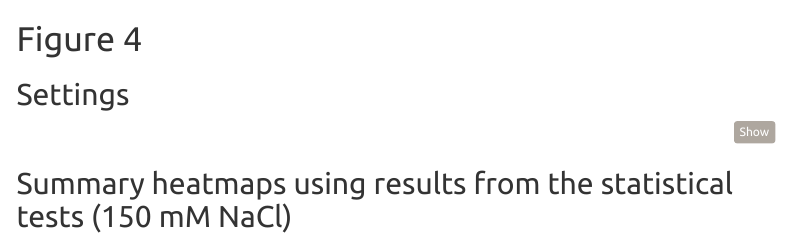
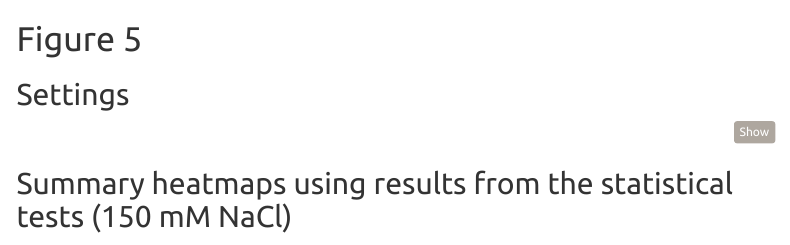
Before and after one commit to fmicompbio/Spombe_TFome, an R Markdown document (ms_figure_5_ipms.Rmd): the page in a window 1100 px wide, from 5320 px down. Rendered offline with R 4.5, knitr and Pandoc, with nearby package versions; some code elsewhere in the file could not run offline; menus at the side of the page are left out.

Commit message:
Fix heading Figure 5

````diff
--- a/ms_figure_5_ipms.Rmd
+++ b/ms_figure_5_ipms.Rmd
@@ -644,7 +644,7 @@ makeInteractorSummary(sce = sce500, baitdata = baitdata_500_loose, adjp_cutoff =
                       tbl_title = "500 mM, low stringency")
 ```
 
-# Figure 4
+# Figure 5
 
 ## Settings
 
````
